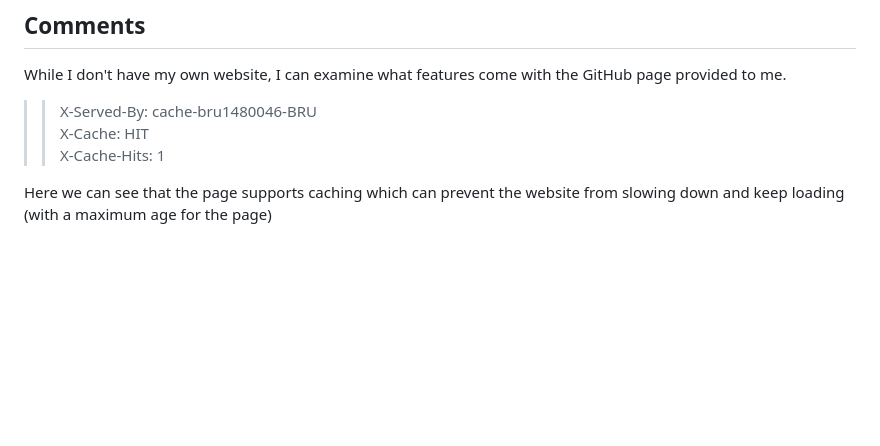
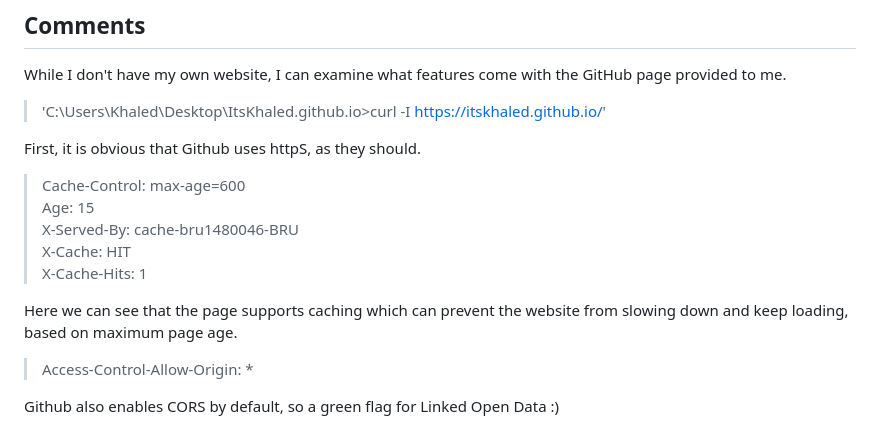
Before and after one commit to ItsKhaled/ItsKhaled.github.io, a Markdown page: README.md, the part around the change. GitHub-like rendering; blank space fills up the shorter version.

```diff
--- a/README.md
+++ b/README.md
@@ -58,8 +58,18 @@ https://itskhaled.github.io/#me
 ## Comments
 While I don't have my own website, I can examine what features come with the GitHub page provided to me.
 
->> X-Served-By: cache-bru1480046-BRU <br />
->> X-Cache: HIT <br />
->> X-Cache-Hits: 1 <br />
+> 'C:\Users\Khaled\Desktop\ItsKhaled.github.io>curl -I https://itskhaled.github.io/' <br />
 
-Here we can see that the page supports caching which can prevent the website from slowing down and keep loading (with a maximum age for the page)
+First, it is obvious that Github uses httpS, as they should.
+
+> Cache-Control: max-age=600 <br />
+> Age: 15 <br />
+> X-Served-By: cache-bru1480046-BRU <br />
+> X-Cache: HIT <br />
+> X-Cache-Hits: 1 <br />
+
+Here we can see that the page supports caching which can prevent the website from slowing down and keep loading, based on maximum page age.
+
+> Access-Control-Allow-Origin: * <br />
+
+Github also enables CORS by default, so a green flag for Linked Open Data :)
```
